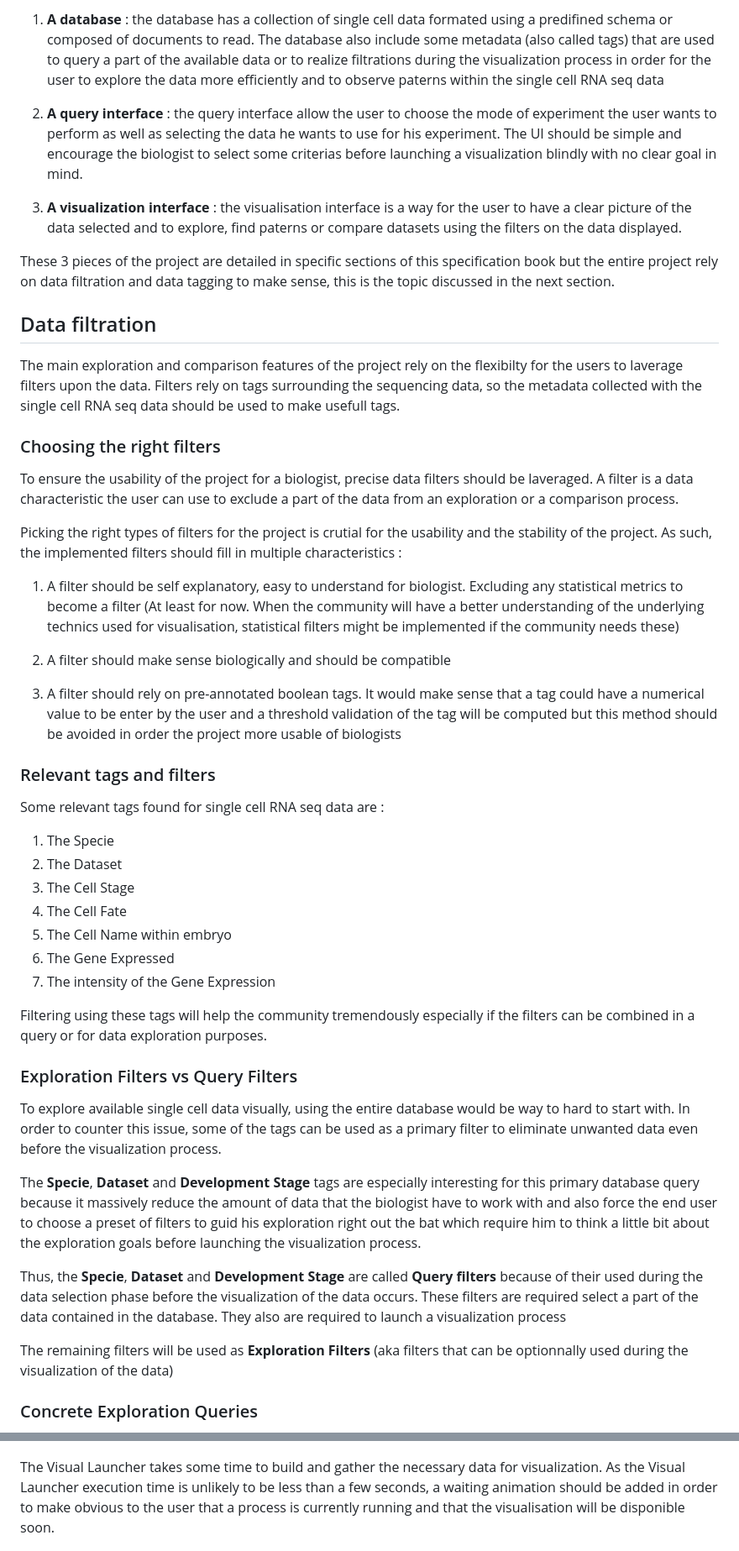
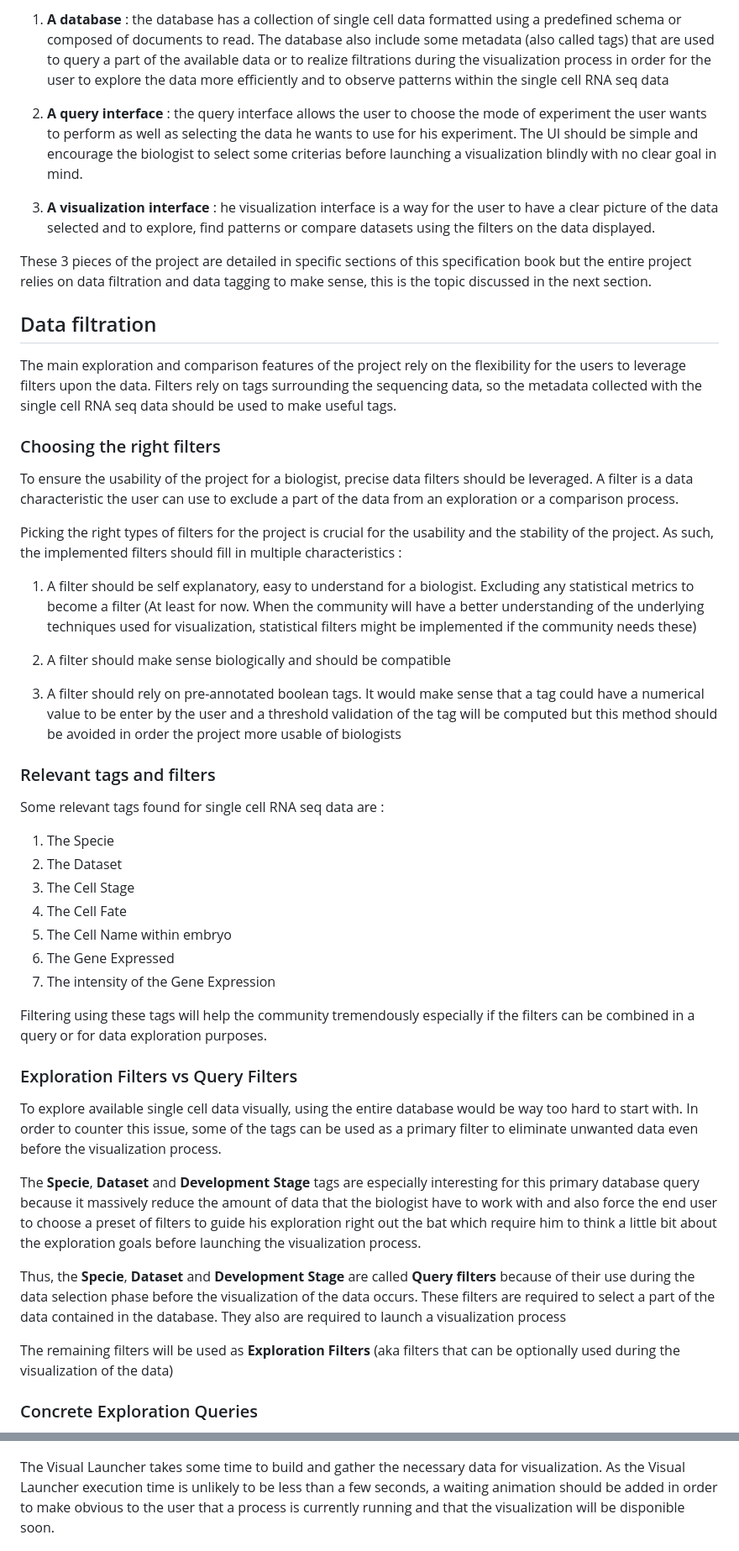
Before and after one commit to Phloemus/RNAniseed-App, a Markdown page: SPECIFICATION-BOOK.md, 2 parts joined by grey strips. Shown at 84% size. Rendered like a GitHub page.

Commit message:
doc: corrections of the specification book

```diff
--- a/SPECIFICATION-BOOK.md
+++ b/SPECIFICATION-BOOK.md
@@ -66,54 +47,29 @@ is composed of 3 distinct parts:
 
-1. **A database** : the database has a collection of single cell data formated using a predifined
-                schema or composed of documents to read. The database also include some
-                metadata (also called tags) that are used to query a part of the available
-                data or to realize filtrations during the visualization process in order for
-                the user to explore the data more efficiently and to observe paterns within
-                the single cell RNA seq data
+1. **A database** : the database has a collection of single cell data formatted using a predefined schema or composed of documents to read. The database also include some metadata (also called tags) that are used to query a part of the available data or to realize filtrations during the visualization process in order for the user to explore the data more efficiently and to observe patterns within the single cell RNA seq data
 
-2. **A query interface** : the query interface allow the user to choose the mode of experiment
-                       the user wants to perform as well as selecting the data he wants to
-                       use for his experiment. The UI should be simple and encourage the
-                       biologist to select some criterias before launching a visualization
-                       blindly with no clear goal in mind.
+2. **A query interface** : the query interface allows the user to choose the mode of experiment the user wants to perform as well as selecting the data he wants to use for his experiment. The UI should be simple and encourage the biologist to select some criterias before launching a visualization blindly with no clear goal in mind.
 
-3. **A visualization interface** : the visualisation interface is a way for the user to have a
-                               clear picture of the data selected and to explore, find
-                               paterns or compare datasets using the filters on the data
-                               displayed.
+3. **A visualization interface** : he visualization interface is a way for the user to have a clear picture of the data selected and to explore, find patterns or compare datasets using the filters on the data displayed.
 
-These 3 pieces of the project are detailed in specific sections of this specification book
-but the entire project rely on data filtration and data tagging to make sense, this is the
-topic discussed in the next section.
+These 3 pieces of the project are detailed in specific sections of this specification book but the entire project relies on data filtration and data tagging to make sense, this is the topic discussed in the next section.
 
 ## Data filtration
 
-The main exploration and comparison features of the project rely on the flexibilty for the
-users to laverage filters upon the data. Filters rely on tags surrounding the sequencing
-data, so the metadata collected with the single cell RNA seq data should be used to make
-usefull tags.
+The main exploration and comparison features of the project rely on the flexibility for the users to leverage filters upon the data. Filters rely on tags surrounding the sequencing data, so the metadata collected with the single cell RNA seq data should be used to make useful tags.
 
 ### Choosing the right filters
 
-To ensure the usability of the project for a biologist, precise data filters should be
-laveraged. A filter is a data characteristic the user can use to exclude a part of the
-data from an exploration or a comparison process.
+To ensure the usability of the project for a biologist, precise data filters should be leveraged. A filter is a data characteristic the user can use to exclude a part of the data from an exploration or a comparison process.
 
-Picking the right types of filters for the project is crutial for the usability and the
-stability of the project. As such, the implemented filters should fill in multiple
-characteristics :
+Picking the right types of filters for the project is crucial for the usability and the stability of the project. As such, the implemented filters should fill in multiple characteristics :
 
-1. A filter should be self explanatory, easy to understand for biologist. Excluding any
-   statistical metrics to become a filter (At least for now. When the community will
-   have a better understanding of the underlying technics used for visualisation,
-   statistical filters might be implemented if the community needs these)
+
+1. A filter should be self explanatory, easy to understand for a biologist. Excluding any statistical metrics to become a filter (At least for now. When the community will have a better understanding of the underlying techniques used for visualization, statistical filters might be implemented if the community needs these)
 
 2. A filter should make sense biologically and should be compatible
 
-3. A filter should rely on pre-annotated boolean tags. It would make sense that a tag
-   could have a numerical value to be enter by the user and a threshold validation of
-   the tag will be computed but this method should be avoided in order the project
-   more usable of biologists
+3. A filter should rely on pre-annotated boolean tags. It would make sense that a tag could have a numerical value to be enter by the user and a threshold validation of the tag will be computed but this method should be avoided in order the project more usable of biologists
+
 
 ### Relevant tags and filters
 
@@ -127,25 +83,17 @@ Some relevant tags found for single cell RNA seq data are :
 6. The Gene Expressed
 7. The intensity of the Gene Expression
 
-Filtering using these tags will help the community tremendously especially if the filters
-can be combined in a query or for data exploration purposes.
+Filtering using these tags will help the community tremendously especially if the filters can be combined in a query or for data exploration purposes.
 
 ### Exploration Filters vs Query Filters
 
-To explore available single cell data visually, using the entire database would be way to
-hard to start with. In order to counter this issue, some of the tags can be used as a
-primary filter to eliminate unwanted data even before the visualization process.
+To explore available single cell data visually, using the entire database would be way too hard to start with. In order to counter this issue, some of the tags can be used as a primary filter to eliminate unwanted data even before the visualization process.
 
-The **Specie**, **Dataset** and **Development Stage** tags are especially interesting for this primary database
-query because it massively reduce the amount of data that the biologist have to work with and
-also force the end user to choose a preset of filters to guid his exploration right out the bat which require him to think a little bit about the exploration goals before launching
-the visualization process.
+The **Specie**, **Dataset** and **Development Stage** tags are especially interesting for this primary database query because it massively reduce the amount of data that the biologist have to work with and also force the end user to choose a preset of filters to guide his exploration right out the bat which require him to think a little bit about the exploration goals before launching the visualization process.
 
-Thus, the **Specie**, **Dataset** and **Development Stage** are called **Query filters** because of their used during the data selection phase before the visualization of the data occurs. These filters
-are required select a part of the data contained in the database. They also are required to launch a visualization process
+Thus, the **Specie**, **Dataset** and **Development Stage** are called **Query filters**  because of their use during the data selection phase before the visualization of the data occurs. These filters are required to select a part of the data contained in the database. They also are required to launch a visualization process
 
-The remaining filters will be used as **Exploration Filters** (aka filters that can be optionnally
-used during the visualization of the data)
+The remaining filters will be used as **Exploration Filters** (aka filters that can be optionally used during the visualization of the data)
 
 ### Concrete Exploration Queries
 
@@ -231,7 +174,7 @@ The UI have to be easy to use, clicking on a specie allow to select only a relat
     <img width="60%" src="assets/specification-book/no-dataset.png">
 </p>
 
-The Visual Launcher takes some time to build and gather the necessary data for visualization. As the Visual Launcher execution time is unlikely to be less than a few seconds, a waiting animation should be added in order to make obvious to the user that a process is currently running and that the visualisation will be disponible soon.
+The Visual Launcher takes some time to build and gather the necessary data for visualization. As the Visual Launcher execution time is unlikely to be less than a few seconds, a waiting animation should be added in order to make obvious to the user that a process is currently running and that the visualization will be disponible soon.
 
 <p align="center" width="100%">
     <img width="60%" src="assets/specification-book/visualization-waiting-animation.png">
```
Also changed, not shown: other parts of SPECIFICATION-BOOK.md (+42 -65 lines).
